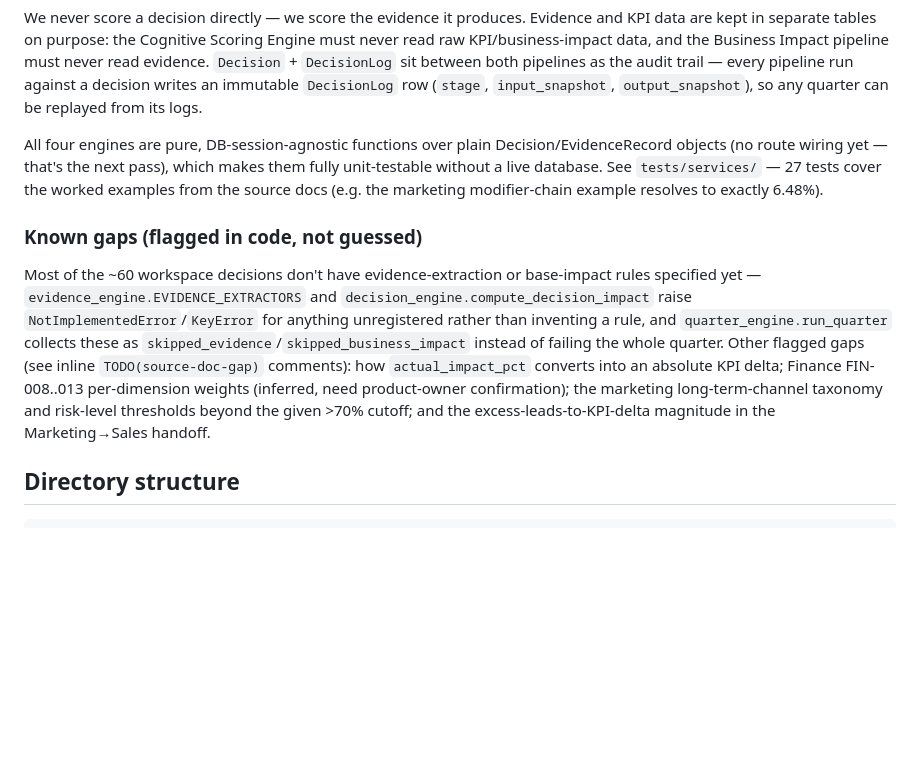
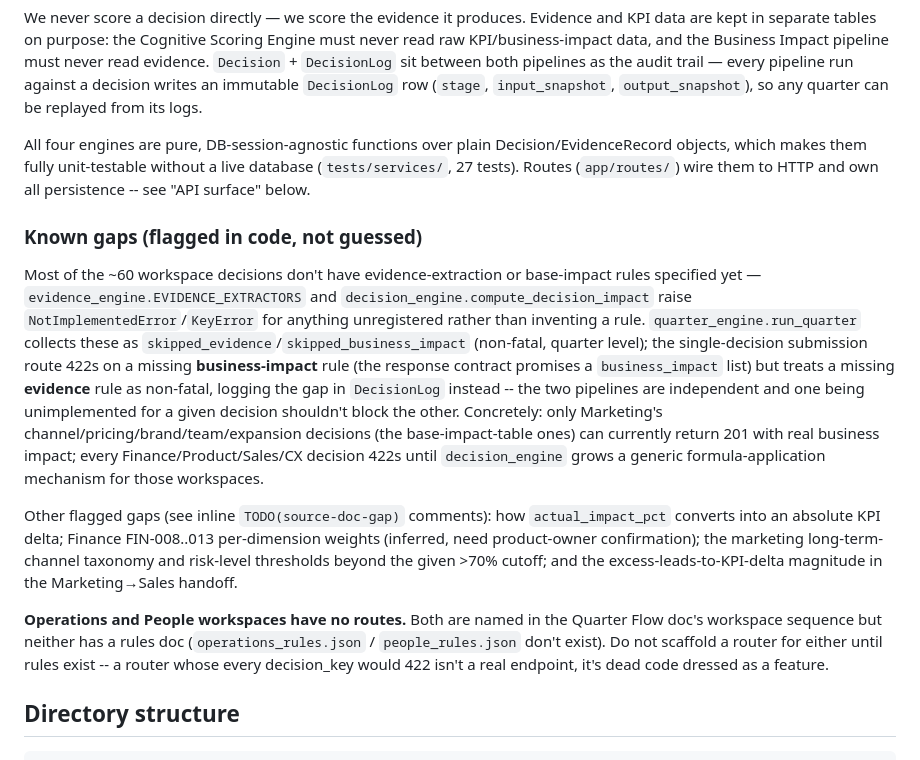
Before and after one commit to Myelinworks/Myelin, a Markdown page: README.md, the part around one of its changes. Rendered like a GitHub page; blank space fills up the shorter version.

```diff
--- a/README.md
+++ b/README.md
@@ -66,24 +74,38 @@ as the audit trail — every pipeline run against a decision writes an immutable
 can be replayed from its logs.
 
 All four engines are pure, DB-session-agnostic functions over plain
-Decision/EvidenceRecord objects (no route wiring yet — that's the next pass),
-which makes them fully unit-testable without a live database. See `tests/services/`
-— 27 tests cover the worked examples from the source docs (e.g. the marketing
-modifier-chain example resolves to exactly 6.48%).
+Decision/EvidenceRecord objects, which makes them fully unit-testable without
+a live database (`tests/services/`, 27 tests). Routes (`app/routes/`) wire
+them to HTTP and own all persistence -- see "API surface" below.
 
 ### Known gaps (flagged in code, not guessed)
 
 Most of the ~60 workspace decisions don't have evidence-extraction or
 base-impact rules specified yet — `evidence_engine.EVIDENCE_EXTRACTORS` and
 `decision_engine.compute_decision_impact` raise `NotImplementedError`/`KeyError`
-for anything unregistered rather than inventing a rule, and `quarter_engine.run_quarter`
-collects these as `skipped_evidence`/`skipped_business_impact` instead of
-failing the whole quarter. Other flagged gaps (see inline `TODO(source-doc-gap)`
-comments): how `actual_impact_pct` converts into an absolute KPI delta;
-Finance FIN-008..013 per-dimension weights (inferred, need product-owner
-confirmation); the marketing long-term-channel taxonomy and risk-level
-thresholds beyond the given >70% cutoff; and the excess-leads-to-KPI-delta
-magnitude in the Marketing→Sales handoff.
+for anything unregistered rather than inventing a rule. `quarter_engine.run_quarter`
+collects these as `skipped_evidence`/`skipped_business_impact` (non-fatal, quarter
+level); the single-decision submission route 422s on a missing **business-impact**
+rule (the response contract promises a `business_impact` list) but treats a missing
+**evidence** rule as non-fatal, logging the gap in `DecisionLog` instead -- the two
+pipelines are independent and one being unimplemented for a given decision shouldn't
+block the other. Concretely: only Marketing's channel/pricing/brand/team/expansion
+decisions (the base-impact-table ones) can currently return 201 with real business
+impact; every Finance/Product/Sales/CX decision 422s until `decision_engine` grows a
+generic formula-application mechanism for those workspaces.
+
+Other flagged gaps (see inline `TODO(source-doc-gap)` comments): how
+`actual_impact_pct` converts into an absolute KPI delta; Finance FIN-008..013
+per-dimension weights (inferred, need product-owner confirmation); the
+marketing long-term-channel taxonomy and risk-level thresholds beyond the
+given >70% cutoff; and the excess-leads-to-KPI-delta magnitude in the
+Marketing→Sales handoff.
+
+**Operations and People workspaces have no routes.** Both are named in the
+Quarter Flow doc's workspace sequence but neither has a rules doc
+(`operations_rules.json` / `people_rules.json` don't exist). Do not scaffold
+a router for either until rules exist -- a router whose every decision_key
+would 422 isn't a real endpoint, it's dead code dressed as a feature.
 
 ## Directory structure
 
```
Also changed, not shown: other parts of README.md (+59 -14 lines).
